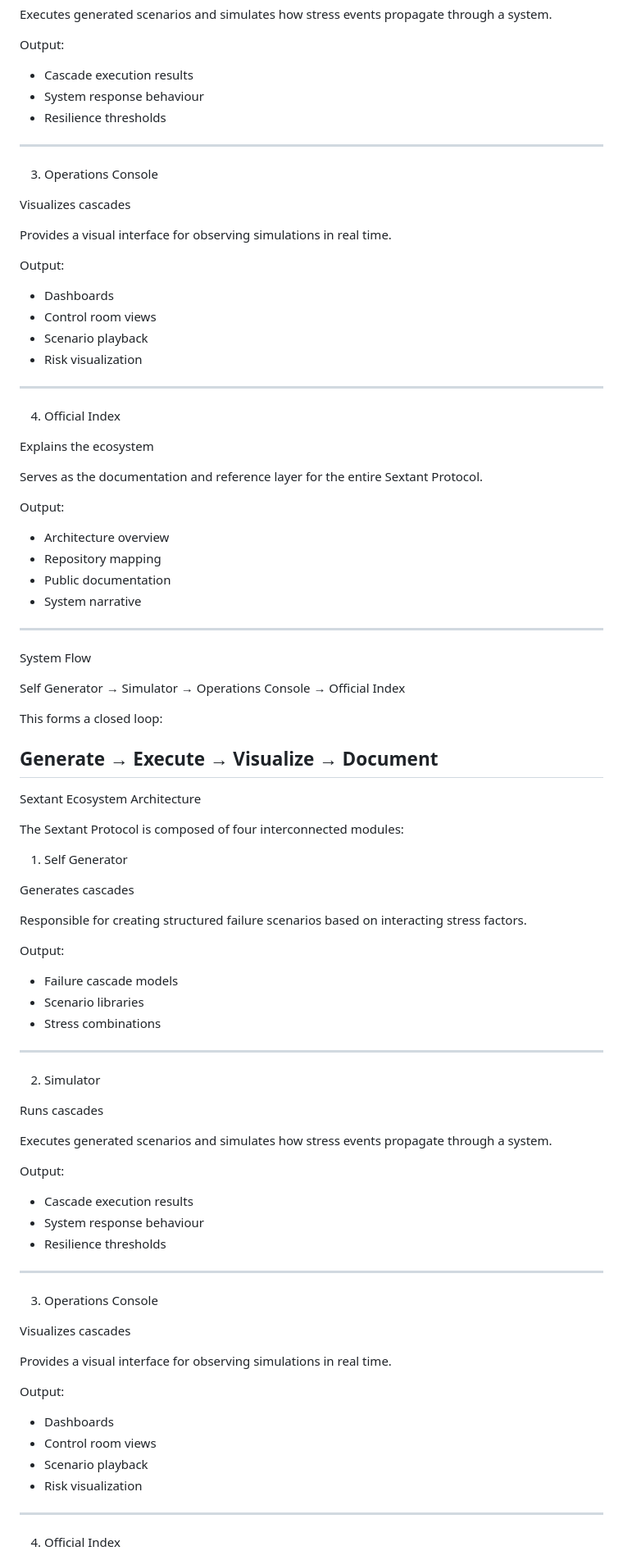
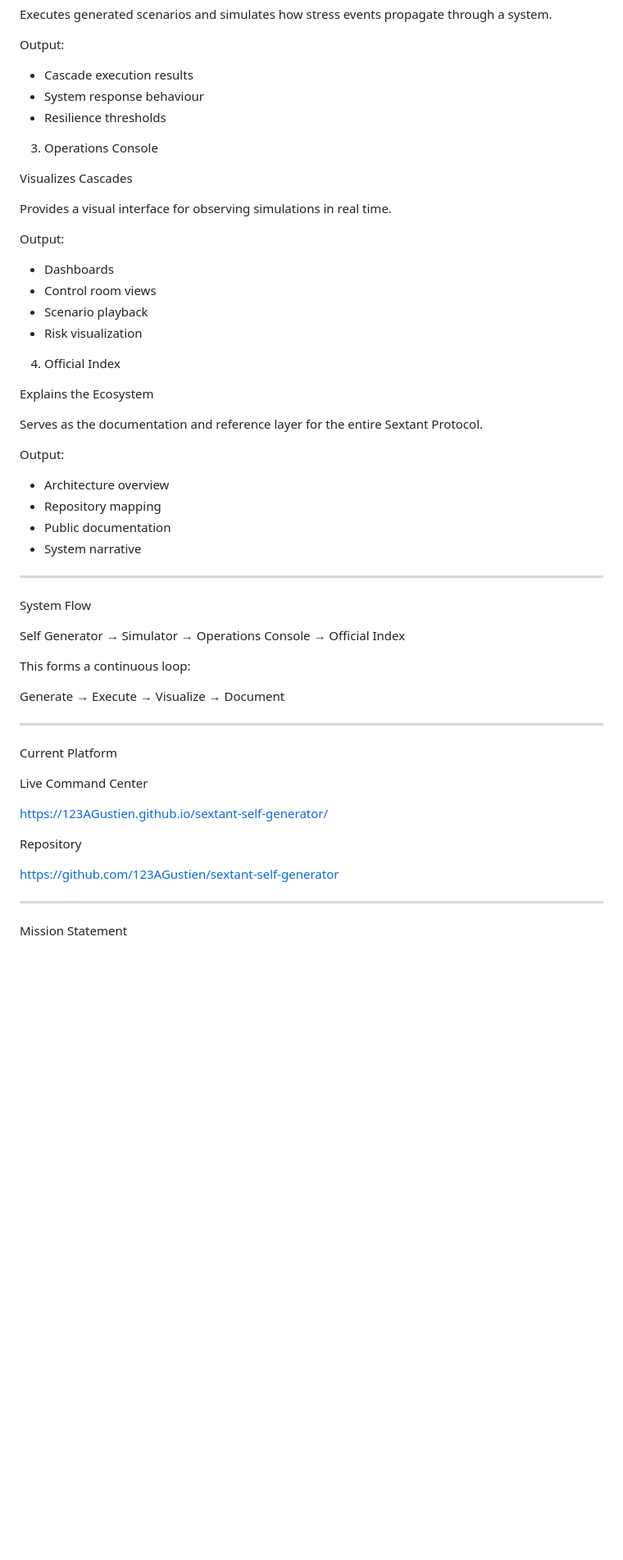
Before and after one commit to 123AGustien/sextant-self-generator, a Markdown page: README.md, the part around one of its changes. Shown at 82% size. Rendered like a GitHub page; blank space fills up the shorter version.

```diff
--- a/README.md
+++ b/README.md
@@ -226,11 +122,9 @@ Output:
 - System response behaviour
 - Resilience thresholds
 
----
-
 3. Operations Console
 
-Visualizes cascades
+Visualizes Cascades
 
 Provides a visual interface for observing simulations in real time.
 
@@ -241,11 +135,9 @@ Output:
 - Scenario playback
 - Risk visualization
 
----
-
 4. Official Index
 
-Explains the ecosystem
+Explains the Ecosystem
 
 Serves as the documentation and reference layer for the entire Sextant Protocol.
 
@@ -262,57 +154,23 @@ System Flow
 
 Self Generator → Simulator → Operations Console → Official Index
 
-This forms a closed loop:
+This forms a continuous loop:
 
 Generate → Execute → Visualize → Document
----
-
-Sextant Ecosystem Architecture
-
-The Sextant Protocol is composed of four interconnected modules:
-
-1. Self Generator
-
-Generates cascades
-
-Responsible for creating structured failure scenarios based on interacting stress factors.
-
-Output:
-
-- Failure cascade models
-- Scenario libraries
-- Stress combinations
 
 ---
 
-2. Simulator
+Current Platform
 
-Runs cascades
+Live Command Center
 
-Executes generated scenarios and simulates how stress events propagate through a system.
+https://123AGustien.github.io/sextant-self-generator/
 
-Output:
+Repository
 
-- Cascade execution results
-- System response behaviour
-- Resilience thresholds
+https://github.com/123AGustien/sextant-self-generator
 
 ---
 
-3. Operations Console
+Mission Statement
 
-Visualizes cascades
-
-Provides a visual interface for observing simulations in real time.
-
-Output:
-
-- Dashboards
-- Control room views
-- Scenario playback
-- Risk visualization
-
----
-
-4. Official Index
-
```
Also changed, not shown: other parts of README.md (+40 -164 lines).
